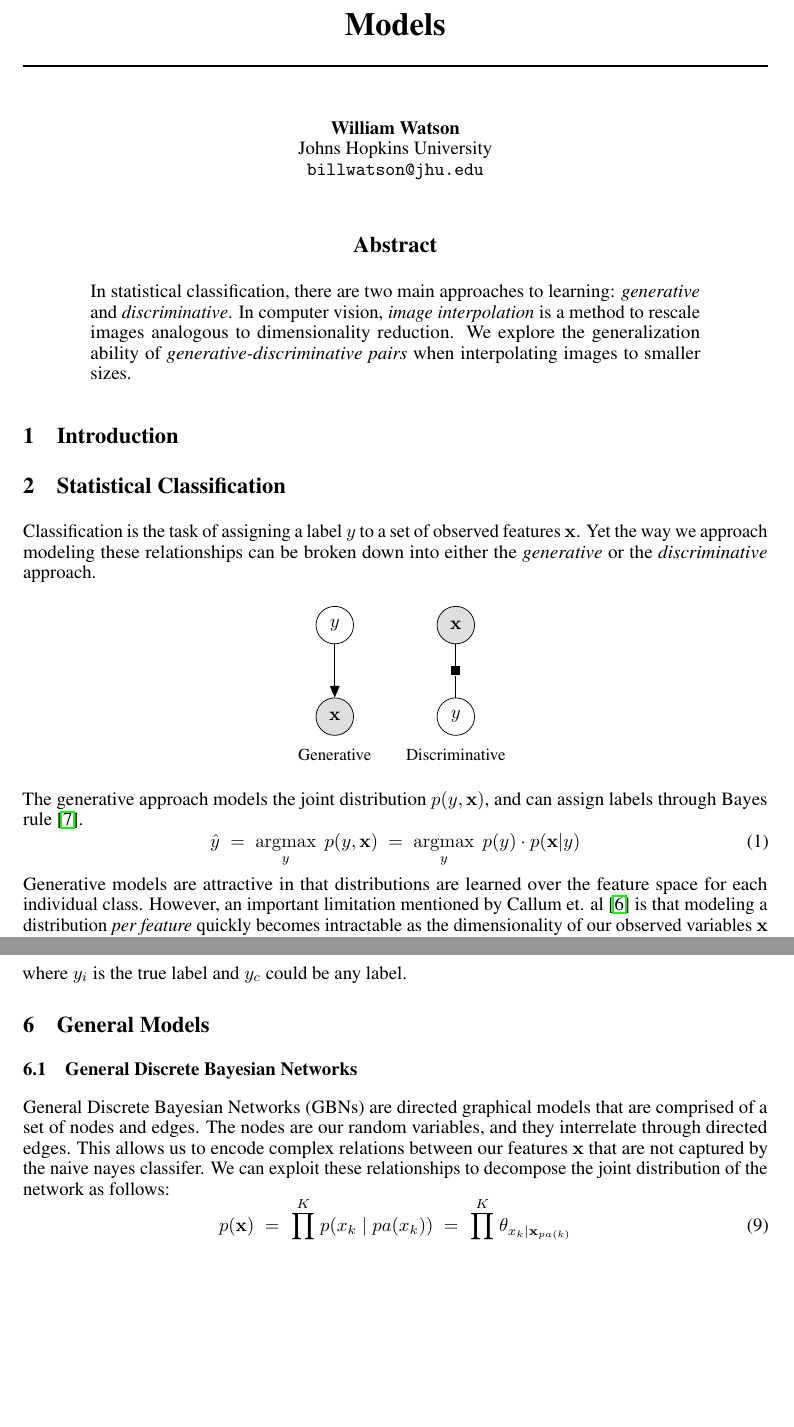
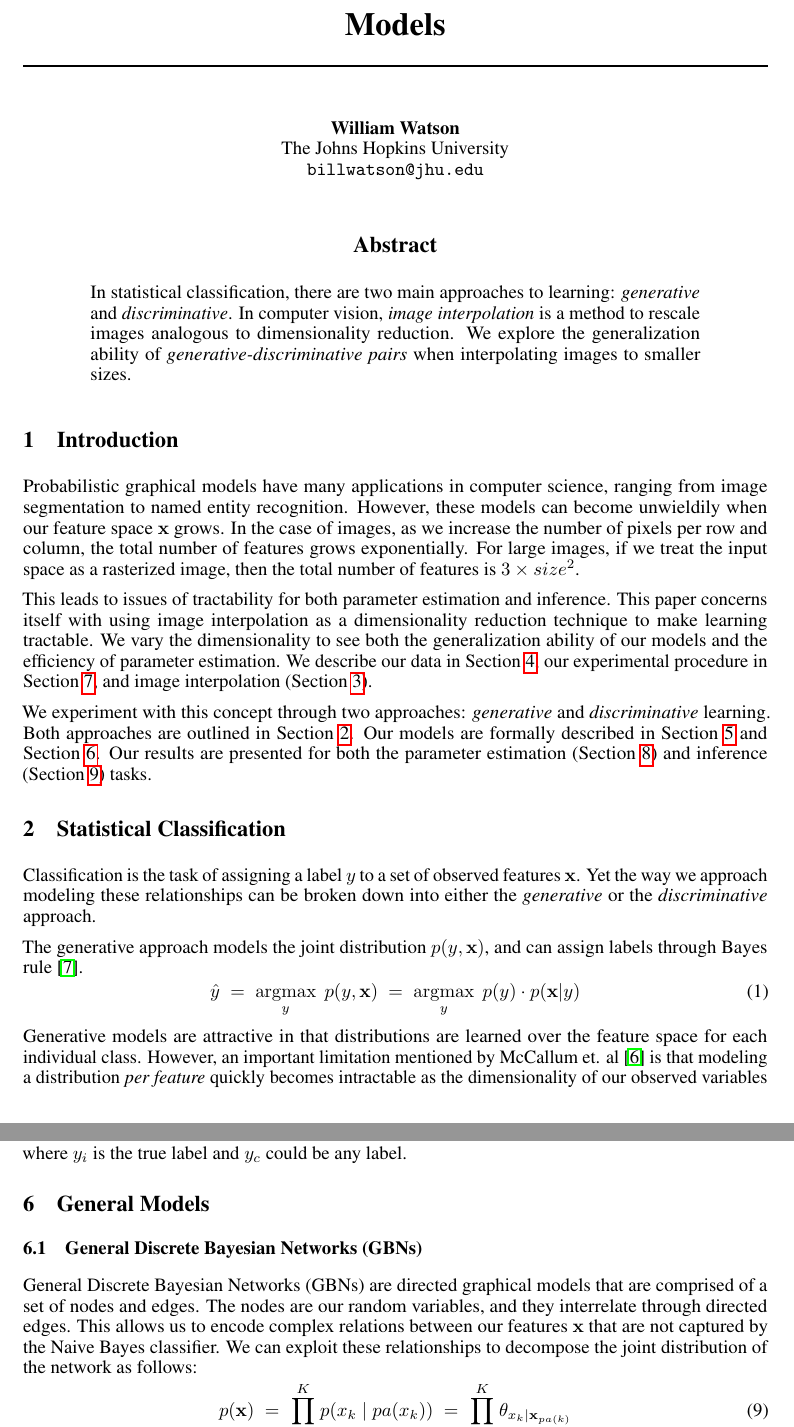
Before and after one commit to nextBillyonair/PGMImageInterpolation, a LaTeX paper (report/report.tex): two parts of pages 1 and 5 of 7 before the commit and two parts of pages 1 and 5 of 8 after it, joined at a grey line, cut so that both start at the same text, the shorter picture padded with empty space. Compiled offline with pdfLaTeX.

Commit message:
Add intro

```diff
--- a/report/report.tex
+++ b/report/report.tex
@@ -55,7 +55,7 @@
 
 \author{%
   William Watson \\
-  Johns Hopkins University\\
+  The Johns Hopkins University\\
   \texttt{billwatson@jhu.edu} \\
 }
 
@@ -81,11 +81,33 @@
 \section{Introduction}
 \label{sec:intro}
 % something about how this might be interesting
+Probabilistic graphical models have many applications in computer science,
+ranging from image segmentation to named entity recognition. However, these
+models can become unwieldily when our feature space $\mathbf{x}$ grows. In the
+case of images, as we increase the number of pixels per row and column, the
+total number of features grows exponentially. For large images, if we treat
+the input space as a rasterized image, then the total number of features is
+$3 \times size^{2}$.
 
+This leads to issues of tractability for both parameter estimation and
+inference. This paper concerns itself with using image interpolation as
+a dimensionality reduction technique to make learning tractable. We vary the
+dimensionality to see both the generalization ability of our models and the
+efficiency of parameter estimation. We describe our data in Section \ref{sec:data},
+our experimental procedure in Section \ref{sec:task}, and image interpolation
+(Section \ref{sec:img-interpolation}).
+
+We experiment with this concept through two approaches: \textit{generative}
+and \textit{discriminative} learning. Both approaches are outlined in Section
+\ref{sec:classification}. Our models are formally described in Section
+\ref{sec:baseline-models} and Section \ref{sec:general-models}. Our results
+are presented for both the parameter estimation (Section \ref{sec:results-param})
+and inference (Section \ref{sec:results-inference}) tasks.
 %%%%%%%%%%%%%%%%%%%%%%%%%%%%%%%%%%%%%%%%%%%%%%%%%%%%%%%%%%%%%%%%%%%%%%%%%%%%%%%%
 
 % steal from proposal
 \section{Statistical Classification}
+\label{sec:classification}
 Classification is the task of assigning a label $y$ to a set of observed
 features $\mathbf{x}$. Yet the way we approach modeling these relationships
 can be broken down into either the \textit{generative} or the
@@ -122,7 +144,7 @@ and can assign labels through Bayes rule \cite{NgJordan}.
 \end{equation}
 Generative models are attractive in that distributions are learned over the
 feature space for each individual class. However, an important limitation
-mentioned by Callum et. al \cite{McCallumCRF} is that modeling a distribution
+mentioned by McCallum et. al \cite{McCallumCRF} is that modeling a distribution
 \textit{per feature} quickly becomes intractable as the dimensionality of our
 observed variables $\mathbf{x}$ grows. While simple models can mitigate
 these issues by assuming independence among the features, allowing complex
@@ -441,13 +462,13 @@ where $y_i$ is the true label and $y_c$ could be any label.
 
 \section{General Models}
 \label{sec:general-models}
-\subsection{General Discrete Bayesian Networks}
+\subsection{General Discrete Bayesian Networks (GBNs)}
 \label{sec:GBN}
 General Discrete Bayesian Networks (GBNs) are directed graphical models that are
 comprised of a set of nodes and edges. The nodes are our random variables,
 and they interrelate through directed edges. This allows us to
 encode complex relations between our features $\mathbf{x}$ that are not
-captured by the naive nayes classifer. We can exploit these relationships
+captured by the Naive Bayes classifier. We can exploit these relationships
 to decompose the joint distribution of the network as follows:
 \begin{equation}
   p(\mathbf{x}) \; = \; \prod_{k=1}^K p(x_k \mid pa(x_k)) \; = \; \prod_{k=1}^K \theta_{x_k \mid \mathbf{x}_{pa(k)}}
```
Also changed, not shown: report/report.tex (35 more changed lines), 1 other file.
